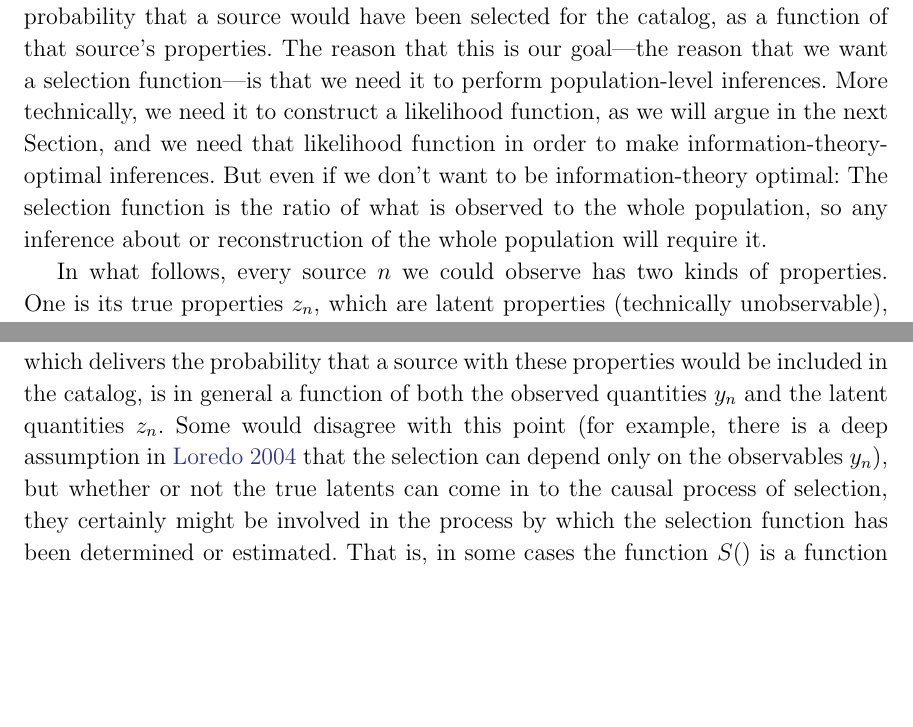
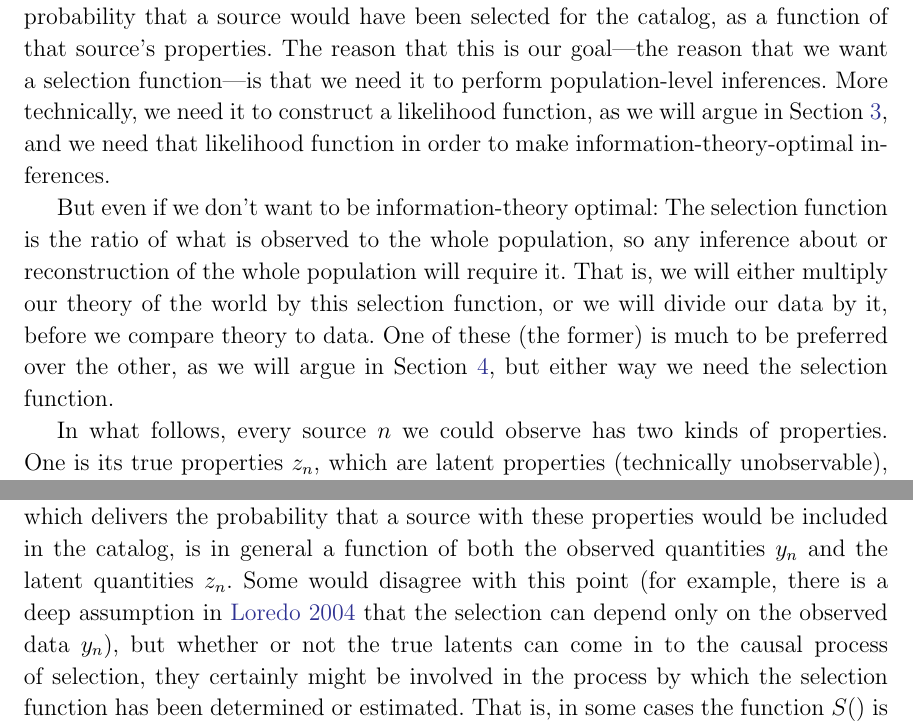
Before and after one commit to davidwhogg/TargetSelection, a LaTeX paper (paper/ts.tex): two parts of pages 3 and 4 of 7, joined at a grey line, cut so that both start at the same text, the shorter picture padded with empty space. Compiled offline with LaTeX, dvips and Ghostscript.

Commit message:
little bits

```diff
--- a/paper/ts.tex
+++ b/paper/ts.tex
@@ -244,15 +244,23 @@ been selected for the catalog, as a function of that source's properties.
 The reason that this is our goal---the reason that we want a selection
 function---is that we need it to perform population-level inferences.
 More technically, we need it to construct a likelihood function, as we
-will argue in the next \sectionname, and we need that likelihood
+will argue in \sectionname~\ref{sec:lf}, and we need that likelihood
 function in order to make information-theory-optimal inferences.
+
 But even if we don't want to be information-theory optimal: The
 selection function is the ratio of what is observed to the whole
 population, so any inference about or reconstruction of the whole
 population will require it.
+That is, we will either multiply our theory of the world by this
+selection function, or we will divide our data by it, before we
+compare theory to data.
+One of these (the former) is much to be preferred over the other, as
+we will argue in \sectionname~\ref{sec:correct}, but either way we
+need the selection function.
 
 In what follows, every source $n$ we could observe has two kinds of
-properties.  One is its true properties $z_n$, which are latent
+properties.
+One is its true properties $z_n$, which are latent
 properties (technically unobservable), and the other are its observed
 properties $y_n$, which are the instrument readings or outputs on that
 source, if such outputs are or were made.
@@ -273,7 +281,7 @@ the catalog, is in general a function of both the observed quantities
 $y_n$ and the latent quantities $z_n$.
 Some would disagree with this point (for example, there is a deep
 assumption in \citealt{loredo} that the selection can depend only on
-the observables $y_n$), but whether or not the true latents can come
+the observed data $y_n$), but whether or not the true latents can come
 in to the causal process of selection, they certainly might be involved
 in the process by which the selection function has been determined or
 estimated.
```
